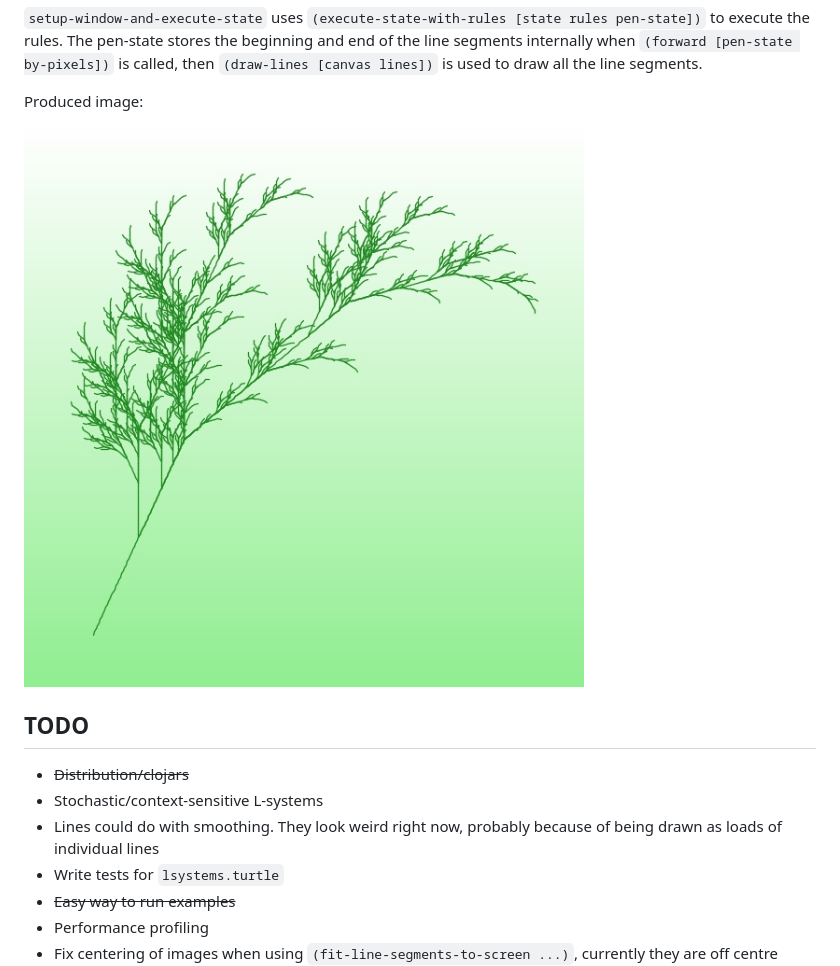
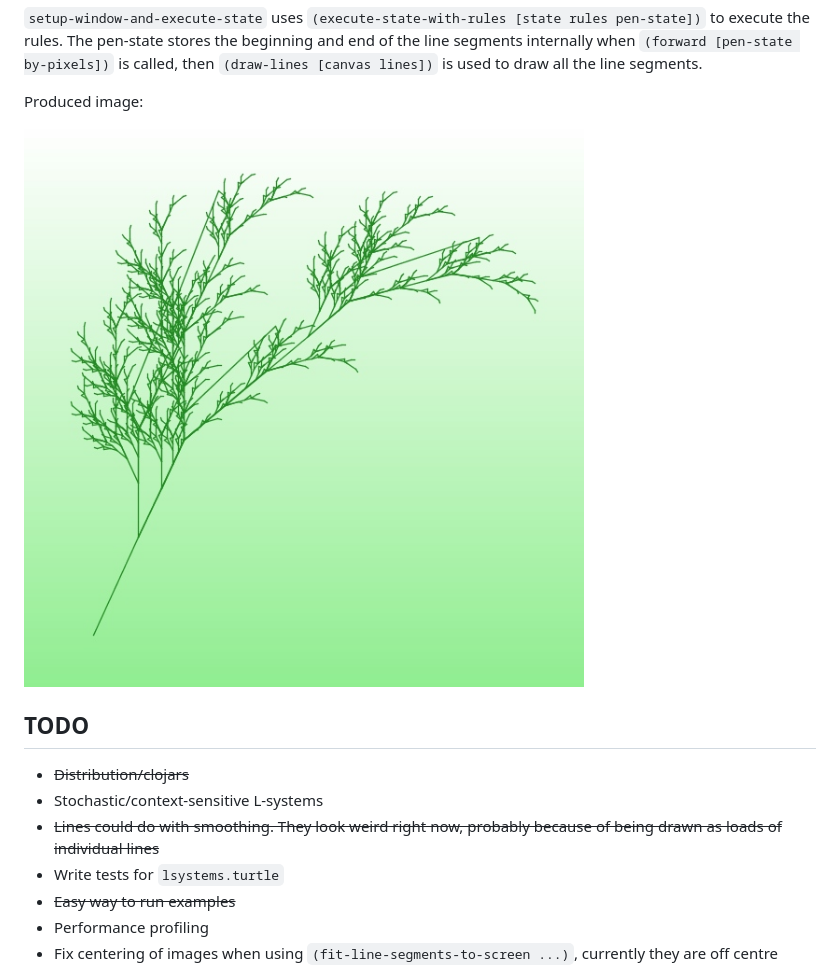
Before and after one commit to joebentley/lsystems, a Markdown page: README.md, the part around the change. Rendered like a GitHub page; pictures changed too: example-renders/fractal-plant.jpg.

Commit message:
Greatly improved line smoothness and reduced line segment count
When we move the pen forward, if the pen is facing in the same direction
as last time we extend the line segment rather than adding a new one

```diff
--- a/README.md
+++ b/README.md
@@ -132,7 +132,7 @@ Produced image:
 
 * ~~Distribution/clojars~~
 * Stochastic/context-sensitive L-systems
-* Lines could do with smoothing. They look weird right now, probably because of being drawn as loads of individual lines
+* ~~Lines could do with smoothing. They look weird right now, probably because of being drawn as loads of individual lines~~
 * Write tests for `lsystems.turtle`
 * ~~Easy way to run examples~~
 * Performance profiling
```
Also changed, not shown: example-renders/dragon-curve.jpg, example-renders/fractal-binary-tree.jpg, 5 other files.
